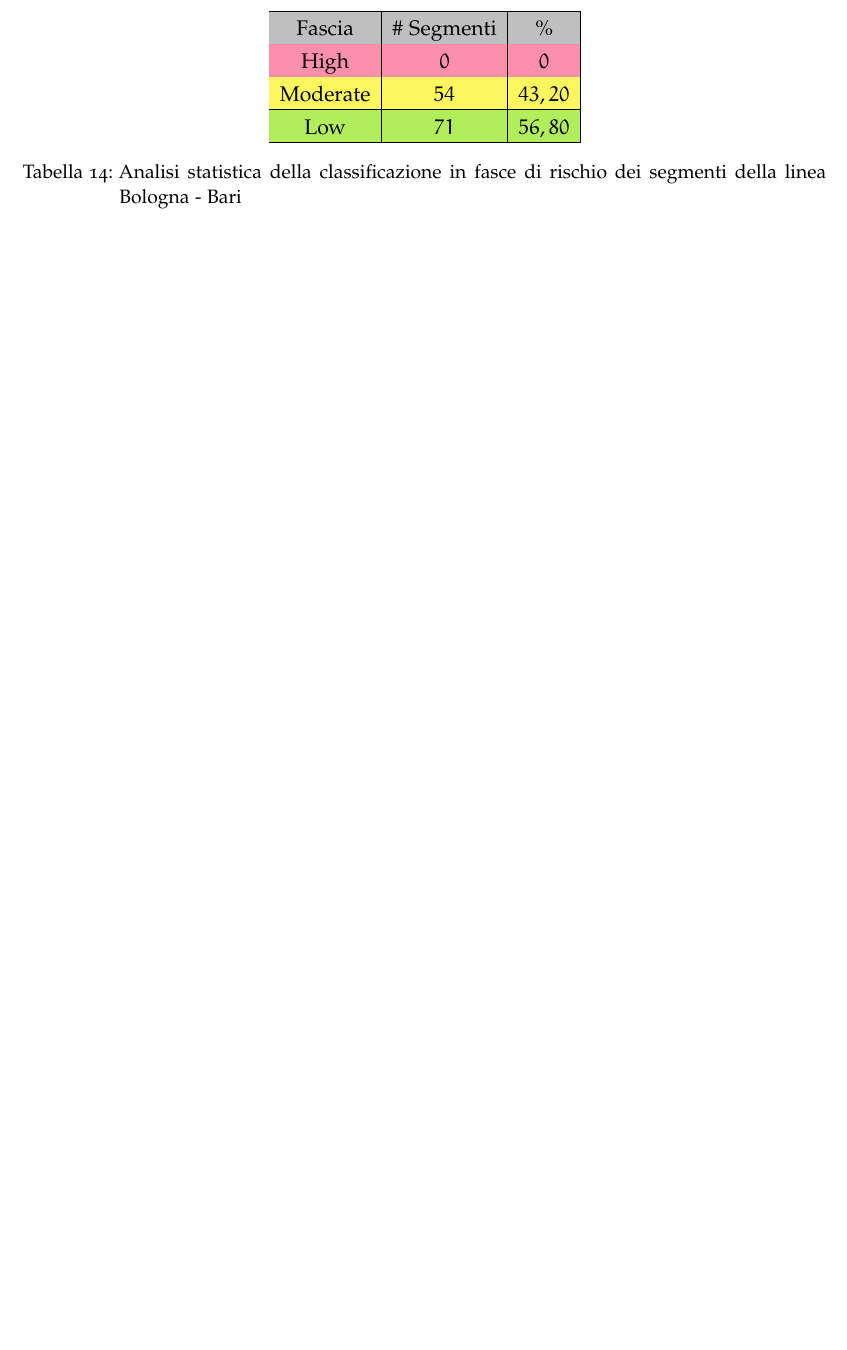
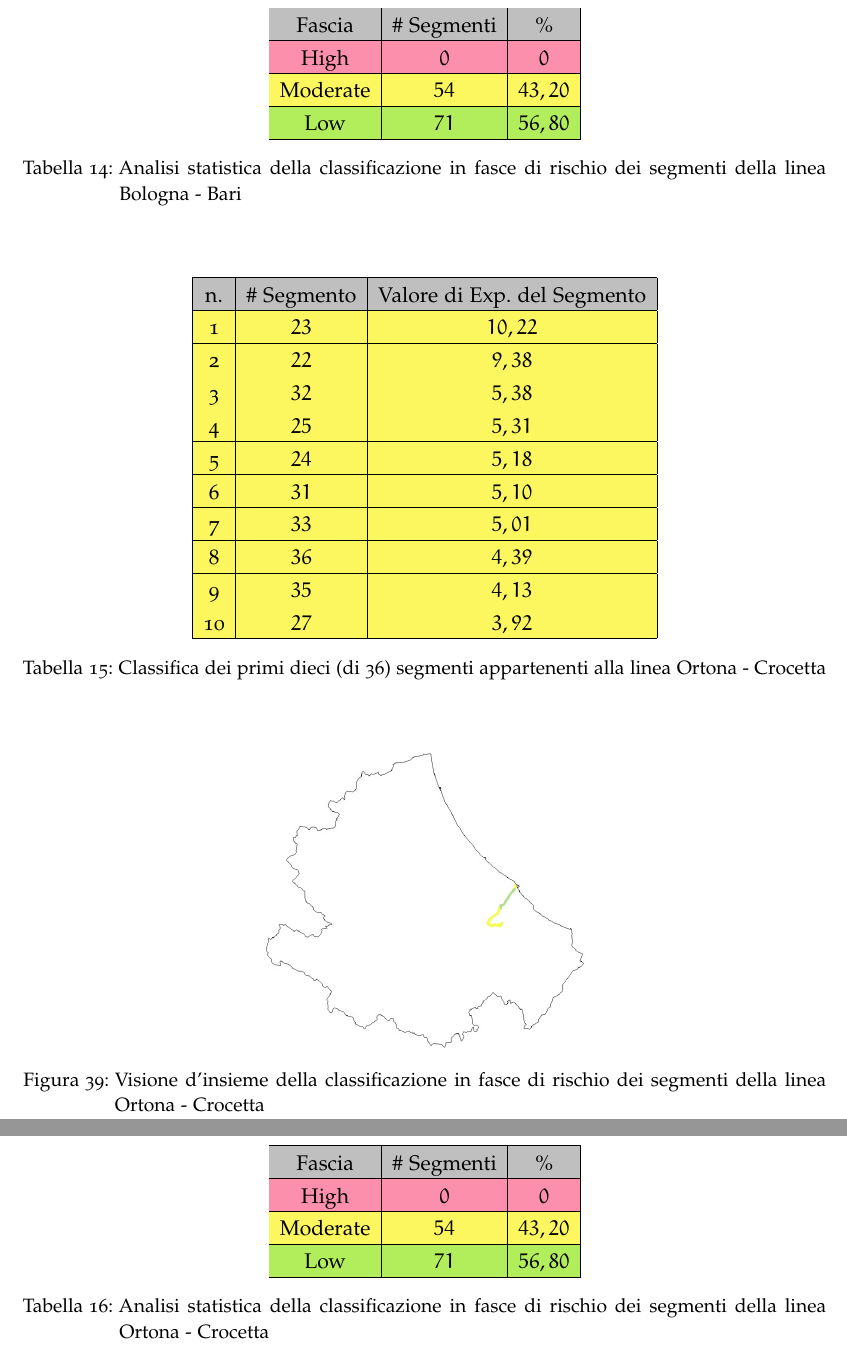
Before and after one commit to FabioDiSabatino/Relazione-BD, a LaTeX thesis (main.tex, which reads Chapters/RisultatiEDiscussione.tex): part of page 59 of 82 before the commit and two parts of pages 60 and 61 of 84 after it, the two joined at a grey line, cut so that both start at the same text, the shorter picture padded with empty space. Compiled offline with pdfLaTeX; a missing font is replaced by an installed copy or a similar font.

Commit message:
discussione risultati
linea ortona - crocetta

```diff
--- a/Chapters/RisultatiEDiscussione.tex
+++ b/Chapters/RisultatiEDiscussione.tex
@@ -525,0 +528,18 @@ Low      & $71$          & $56,80$ \\ \hline
+\begin{table}[h]
+\centering
+\begin{tabular}{|c|c|c|}
+\hline
+\rowcolor{lightgray}
+n. & \# Segmento & Valore di Exp. del Segmento \\ \hline \rowcolor{icterine}
+1  & $23$        & $10,22$                      \\ \hline \rowcolor{icterine}
+2  & $22$        & $9,38$                      \\ \hline \rowcolor{icterine}
+3  & $32$        & $5,38$                      \\ \hline \rowcolor{icterine}
+4  & $25$        & $5,31$                      \\ \hline \rowcolor{icterine}
+5  & $24$        & $5,18$                      \\ \hline \rowcolor{icterine}
+6  & $31$        & $5,10$                      \\ \hline \rowcolor{icterine}
+7  & $33$       & $5,01$                      \\ \hline \rowcolor{icterine}
+8  & $36$        & $4,39$                      \\ \hline \rowcolor{icterine}
+9  & $35$        & $4,13$                      \\ \hline \rowcolor{icterine}
+10 & $27$        & $3,92$                      \\ \hline
+\end{tabular}
+\caption{Classifica dei primi dieci (di 36) segmenti appartenenti alla linea Ortona - Crocetta}
@@ -525,0 +550,4 @@ Low      & $71$          & $56,80$ \\ \hline
+\begin{figure}[h]
+\centering
+\includegraphics[width=0.4\linewidth]{img/ortonacrocetta.jpeg}
+\caption{Visione d'insieme della classificazione in fasce di rischio dei segmenti della linea Ortona - Crocetta}
@@ -526,3 +559,16 @@ Low      & $71$          & $56,80$ \\ \hline
+\begin{table}[h]
+\centering
+\begin{tabular}{|c|c|c|}
+\hline \rowcolor{lightgray}
+Fascia   & \# Segmenti & \%    \\ \hline \rowcolor{flamingopink}
+High     & $0$           & $0$     \\ \hline \rowcolor{icterine}
+Moderate & $54$          & $43,20$ \\ \hline \rowcolor{inchworm}
+Low      & $71$          & $56,80$ \\ \hline
+\end{tabular}
+\caption{Analisi statistica della classificazione in fasce di rischio dei segmenti della linea Ortona - Crocetta}
+\label{percentualeortonacrocetta}
+\end{table}
+
 %\subsection{Linea Marina di San Vito - Castel di Sangro}
 %\subsection{Linea Pescara - Roma}
 %\subsection{Linea Roccasecca - Avezzano}
```
Also changed, not shown: Chapters/AppendiceB.tex (+1 -0 lines), Chapters/RisultatiEDiscussione.tex (15 more changed lines).
